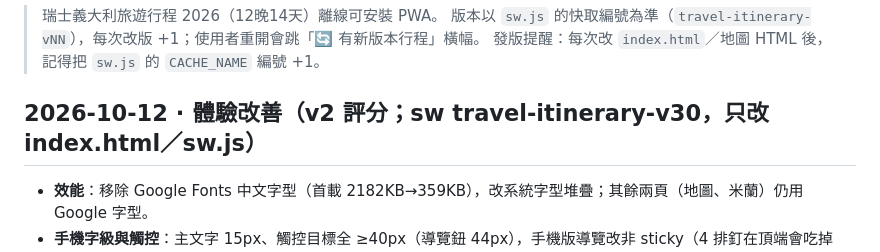
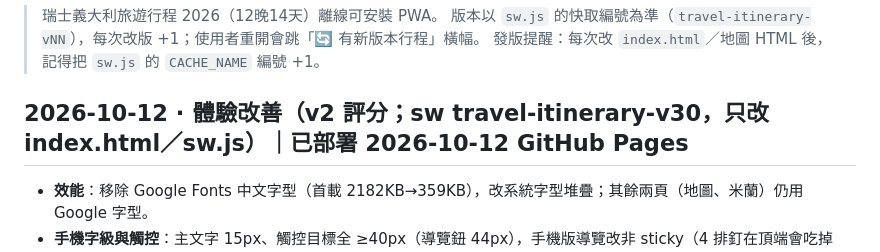
Before and after one commit to fullmodel-star/travel0614, a Markdown page: CHANGELOG.md, the part around the change. Drawn GitHub-style.

Commit message:
更新記錄：標註 2026-10-12 體驗評分改善已部署
Co-Authored-By: Claude Sonnet 5.5 <noreply@anthropic.com>

```diff
--- a/CHANGELOG.md
+++ b/CHANGELOG.md
@@ -4,7 +4,7 @@
 > 版本以 `sw.js` 的快取編號為準（`travel-itinerary-vNN`），每次改版 +1；使用者重開會跳「🔄 有新版本行程」橫幅。
 > 發版提醒：每次改 `index.html`／地圖 HTML 後，記得把 `sw.js` 的 `CACHE_NAME` 編號 +1。
 
-## 2026-10-12 · 體驗改善（v2 評分；sw travel-itinerary-v30，只改 index.html／sw.js）
+## 2026-10-12 · 體驗改善（v2 評分；sw travel-itinerary-v30，只改 index.html／sw.js）｜已部署 2026-10-12 GitHub Pages
 
 - **效能**：移除 Google Fonts 中文字型（首載 2182KB→359KB），改系統字型堆疊；其餘兩頁（地圖、米蘭）仍用 Google 字型。
 - **手機字級與觸控**：主文字 15px、觸控目標全 ≥40px（導覽鈕 44px），手機版導覽改非 sticky（4 排釘在頂端會吃掉 340px）。
```
